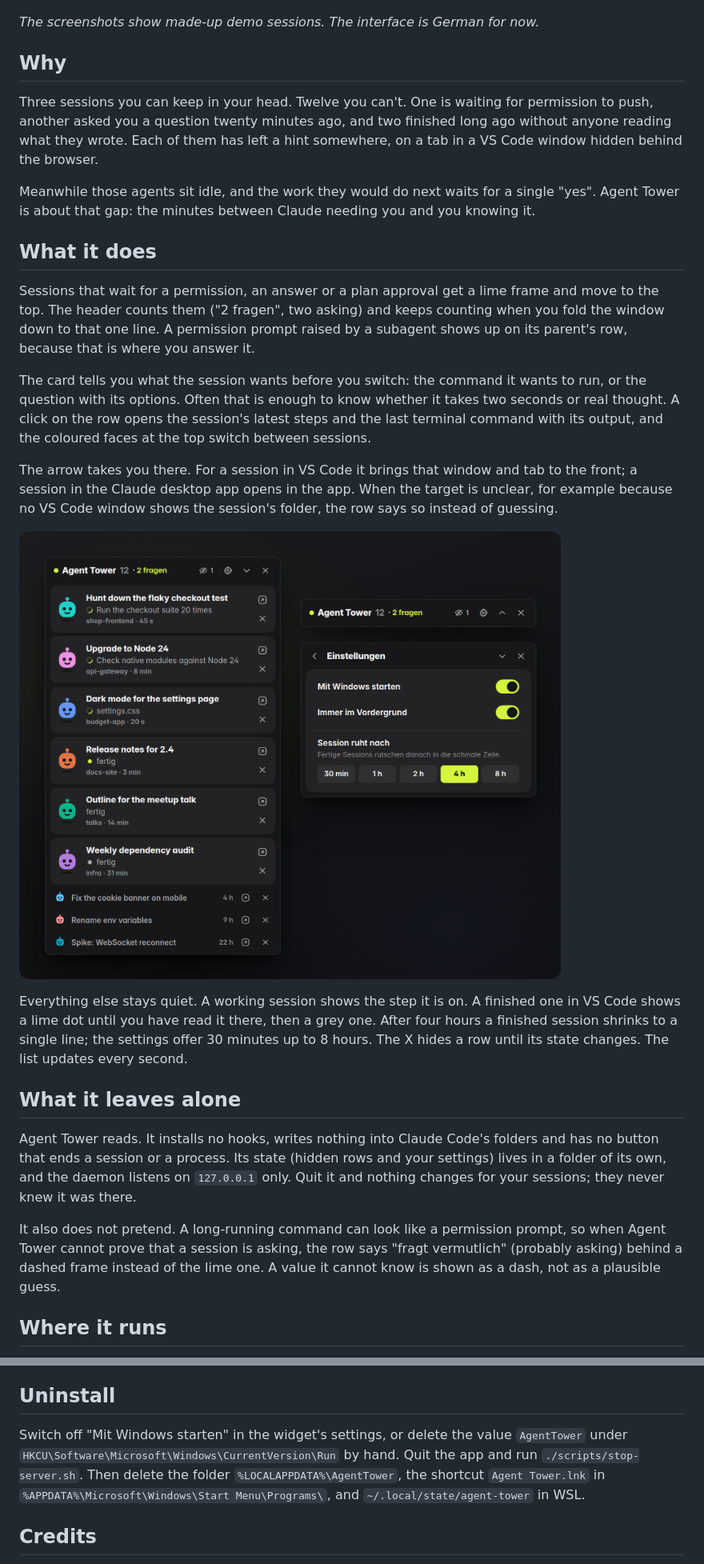
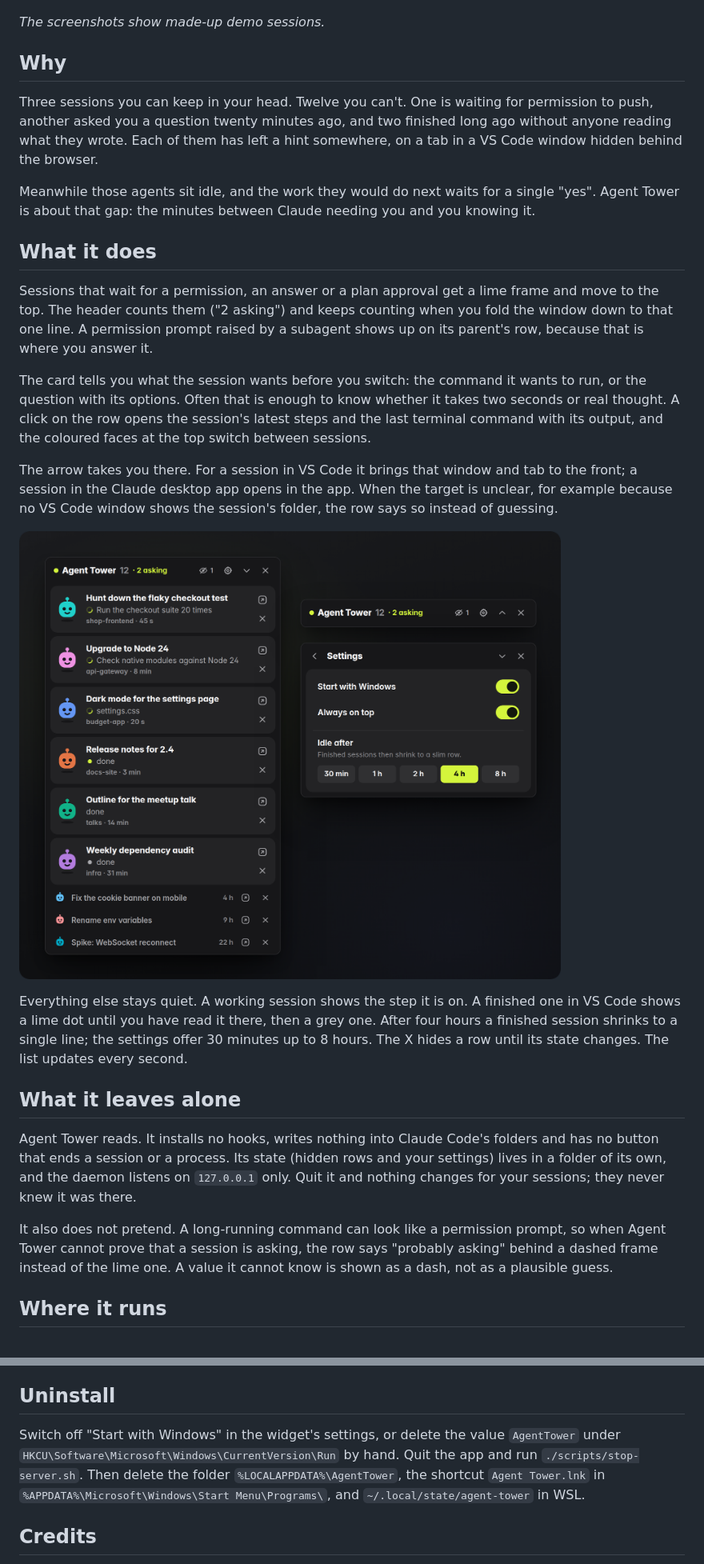
Before and after one commit to aploe/agent-tower, a Markdown page: README.md, 2 parts joined by grey strips. Shown at 80% size. Drawn GitHub-style; pictures changed too: docs/img/rows.png.

Commit message:
docs: README and screenshots with the English UI
The screenshots now show the English labels, and the README quotes them (2 asking, probably asking, Quit, Start with Windows) instead of the German ones with a gloss.

Co-Authored-By: Claude Opus 5.5 <noreply@anthropic.com>

```diff
--- a/README.md
+++ b/README.md
@@ -4,7 +4,7 @@ A Claude Code session that waits for your answer does nothing until you look. Ag
 
 ![Agent Tower: two sessions asking for you at the top of the list, one waiting for permission to push and one with a question about a CSV export; next to it the detail view of a session that runs a test suite](docs/img/hero.png)
 
-*The screenshots show made-up demo sessions. The interface is German for now.*
+*The screenshots show made-up demo sessions.*
 
 ## Why
 
@@ -14,7 +14,7 @@ Meanwhile those agents sit idle, and the work they would do next waits for a sin
 
 ## What it does
 
-Sessions that wait for a permission, an answer or a plan approval get a lime frame and move to the top. The header counts them ("2 fragen", two asking) and keeps counting when you fold the window down to that one line. A permission prompt raised by a subagent shows up on its parent's row, because that is where you answer it.
+Sessions that wait for a permission, an answer or a plan approval get a lime frame and move to the top. The header counts them ("2 asking") and keeps counting when you fold the window down to that one line. A permission prompt raised by a subagent shows up on its parent's row, because that is where you answer it.
 
 The card tells you what the session wants before you switch: the command it wants to run, or the question with its options. Often that is enough to know whether it takes two seconds or real thought. A click on the row opens the session's latest steps and the last terminal command with its output, and the coloured faces at the top switch between sessions.
 
@@ -28,7 +28,7 @@ Everything else stays quiet. A working session shows the step it is on. A finish
 
 Agent Tower reads. It installs no hooks, writes nothing into Claude Code's folders and has no button that ends a session or a process. Its state (hidden rows and your settings) lives in a folder of its own, and the daemon listens on `127.0.0.1` only. Quit it and nothing changes for your sessions; they never knew it was there.
 
-It also does not pretend. A long-running command can look like a permission prompt, so when Agent Tower cannot prove that a session is asking, the row says "fragt vermutlich" (probably asking) behind a dashed frame instead of the lime one. A value it cannot know is shown as a dash, not as a plausible guess.
+It also does not pretend. A long-running command can look like a permission prompt, so when Agent Tower cannot prove that a session is asking, the row says "probably asking" behind a dashed frame instead of the lime one. A value it cannot know is shown as a dash, not as a plausible guess.
 
 ## Where it runs
 
@@ -84,7 +84,7 @@ The daemon writes its log to `/tmp/agent-tower.log`, and the page opens in any b
 
 ## Uninstall
 
-Switch off "Mit Windows starten" in the widget's settings, or delete the value `AgentTower` under `HKCU\Software\Microsoft\Windows\CurrentVersion\Run` by hand. Quit the app and run `./scripts/stop-server.sh`. Then delete the folder `%LOCALAPPDATA%\AgentTower`, the shortcut `Agent Tower.lnk` in `%APPDATA%\Microsoft\Windows\Start Menu\Programs\`, and `~/.local/state/agent-tower` in WSL.
+Switch off "Start with Windows" in the widget's settings, or delete the value `AgentTower` under `HKCU\Software\Microsoft\Windows\CurrentVersion\Run` by hand. Quit the app and run `./scripts/stop-server.sh`. Then delete the folder `%LOCALAPPDATA%\AgentTower`, the shortcut `Agent Tower.lnk` in `%APPDATA%\Microsoft\Windows\Start Menu\Programs\`, and `~/.local/state/agent-tower` in WSL.
 
 ## Credits
 
```
Also changed, not shown: other parts of README.md (+1 -1 lines), docs/img/hero.png.
